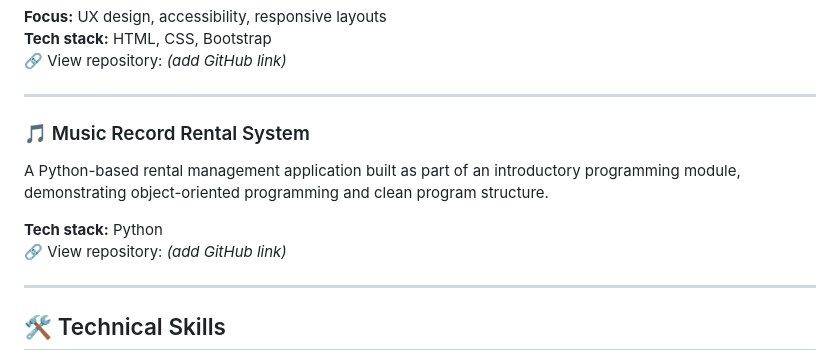
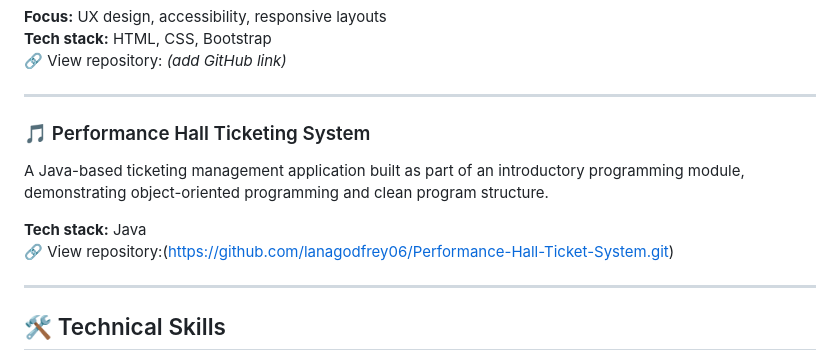
Before and after one commit to lanagodfrey06/lanagodfrey06.github.io, a Markdown page: README.md, the part around the change. Rendered like a GitHub page.

```diff
--- a/README.md
+++ b/README.md
@@ -35,11 +35,11 @@ A collection of modern, responsive mock websites created for independent cafés.
 
 ---
 
-### 🎵 Music Record Rental System
-A Python-based rental management application built as part of an introductory programming module, demonstrating object-oriented programming and clean program structure.
+### 🎵 Performance Hall Ticketing System
+A Java-based ticketing management application built as part of an introductory programming module, demonstrating object-oriented programming and clean program structure.
 
-**Tech stack:** Python
-🔗 View repository: *(add GitHub link)*
+**Tech stack:** Java
+🔗 View repository:(https://github.com/lanagodfrey06/Performance-Hall-Ticket-System.git)
 
 ---
 
```
